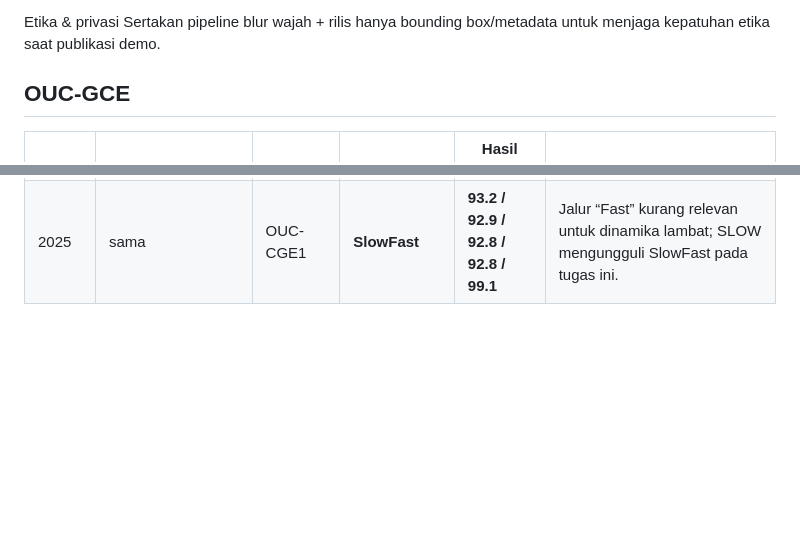
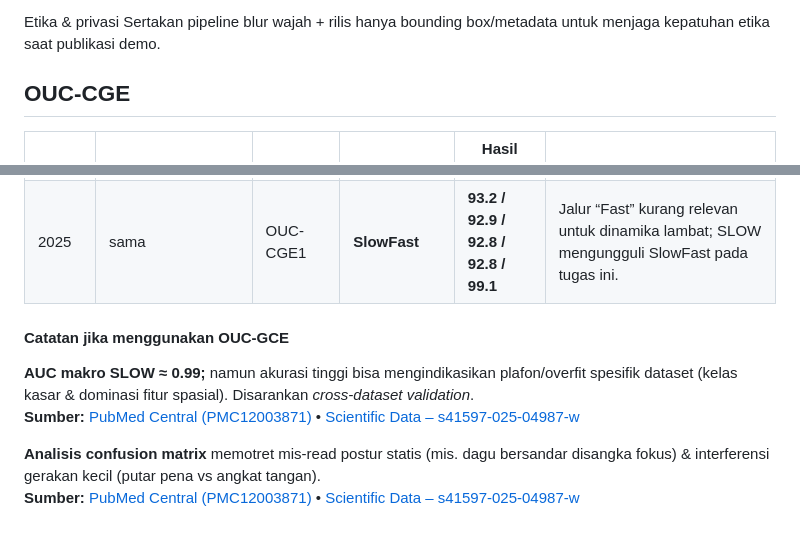
Before and after one commit to AlsoKnownAsZira/hunting-dataset, a Markdown page: research_summary.md, 2 parts joined by grey strips. GitHub-like rendering; blank space fills up the shorter version.

Commit message:
Fix dataset name from OUC-GCE to OUC-CGE
Corrected the dataset name from OUC-GCE to OUC-CGE and updated related entries.

```diff
--- a/research_summary.md
+++ b/research_summary.md
@@ -46,7 +46,7 @@ SCB menghimpun berbagai sumber; tambahkan uncertainty-driven relabeling/active l
 Etika & privasi
 Sertakan pipeline blur wajah + rilis hanya bounding box/metadata untuk menjaga kepatuhan etika saat publikasi demo. <p>
 
-## OUC-GCE
+## OUC-CGE
 | Tahun | Judul (tautan)                                                                                                   | Varian Dataset | Metode                              | Hasil (Acc / Rec / Prec / F1 / AUC)  | Rangkuman SOTA singkat                                                                                                                                |
 | ----- | ---------------------------------------------------------------------------------------------------------------- | -------------- | ----------------------------------- | ------------------------------------ | ----------------------------------------------------------------------------------------------------------------------------------------------------- |
 | 2025  | [A Video Dataset for Classroom Group Engagement Recognition](https://www.nature.com/articles/s41597-025-04987-w) | OUC-CGE1       | **SLOW (ResNet-50)**                | **97.8 / 97.8 / 97.6 / 97.7 / 99.8** | Model sederhana dengan *low-freq bias* unggul untuk sinyal keterlibatan kelompok yang stabil; performa tertinggi & AUC ~0.998.  ([PubMed Central][1]) |
@@ -57,3 +57,11 @@ Sertakan pipeline blur wajah + rilis hanya bounding box/metadata untuk menjaga k
 | 2025  | sama                                                                                                             | OUC-CGE1       | **SlowFast**                        | **93.2 / 92.9 / 92.8 / 92.8 / 99.1** | Jalur “Fast” kurang relevan untuk dinamika lambat; SLOW mengungguli SlowFast pada tugas ini.                                                          |
 
 [1]: https://pmc.ncbi.nlm.nih.gov/articles/PMC12003871/?utm_source=chatgpt.com "A Video Dataset for Classroom Group Engagement ..."
+
+
+#### Catatan jika menggunakan OUC-GCE
+**AUC makro SLOW ≈ 0.99;** namun akurasi tinggi bisa mengindikasikan plafon/overfit spesifik dataset (kelas kasar & dominasi fitur spasial). Disarankan *cross-dataset validation*.
+**Sumber:** [PubMed Central (PMC12003871)](https://pmc.ncbi.nlm.nih.gov/articles/PMC12003871/) • [Scientific Data – s41597-025-04987-w](https://www.nature.com/articles/s41597-025-04987-w)
+
+**Analisis confusion matrix** memotret mis-read postur statis (mis. dagu bersandar disangka fokus) & interferensi gerakan kecil (putar pena vs angkat tangan).
+**Sumber:** [PubMed Central (PMC12003871)](https://pmc.ncbi.nlm.nih.gov/articles/PMC12003871/) • [Scientific Data – s41597-025-04987-w](https://www.nature.com/articles/s41597-025-04987-w)
```
